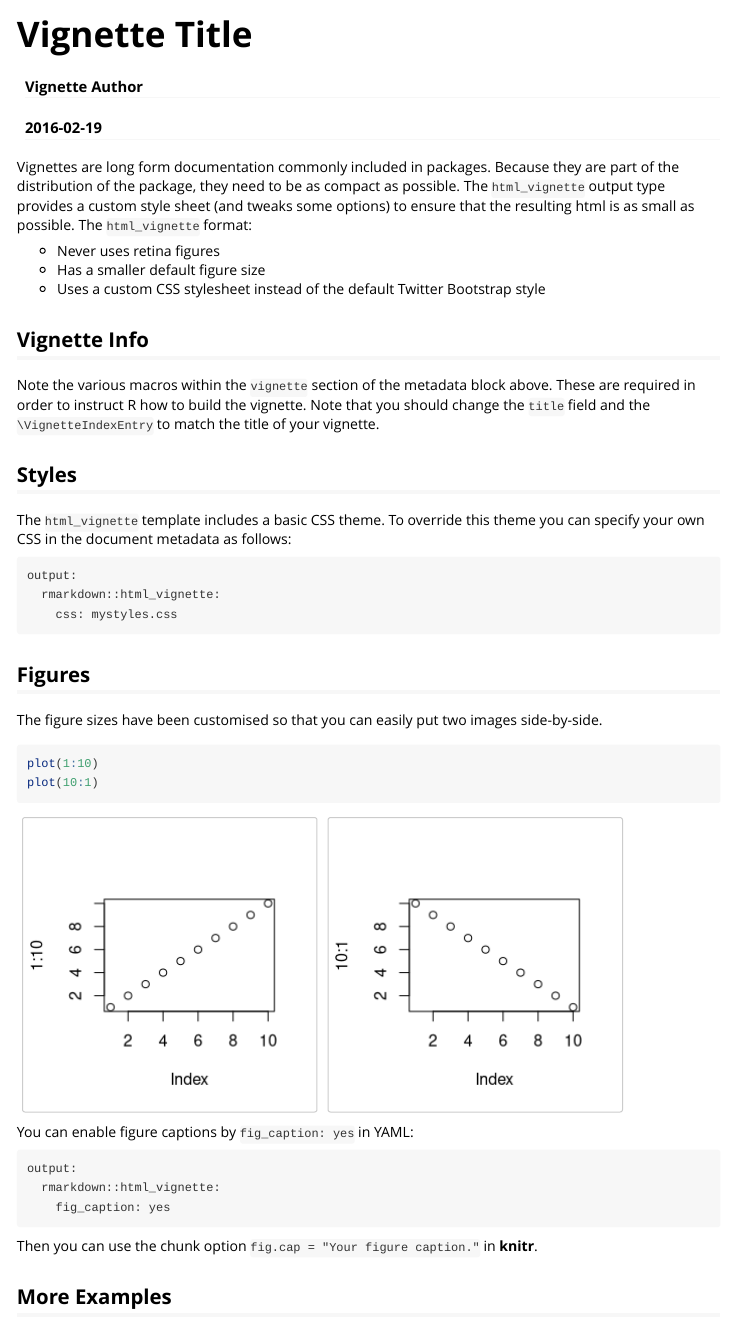
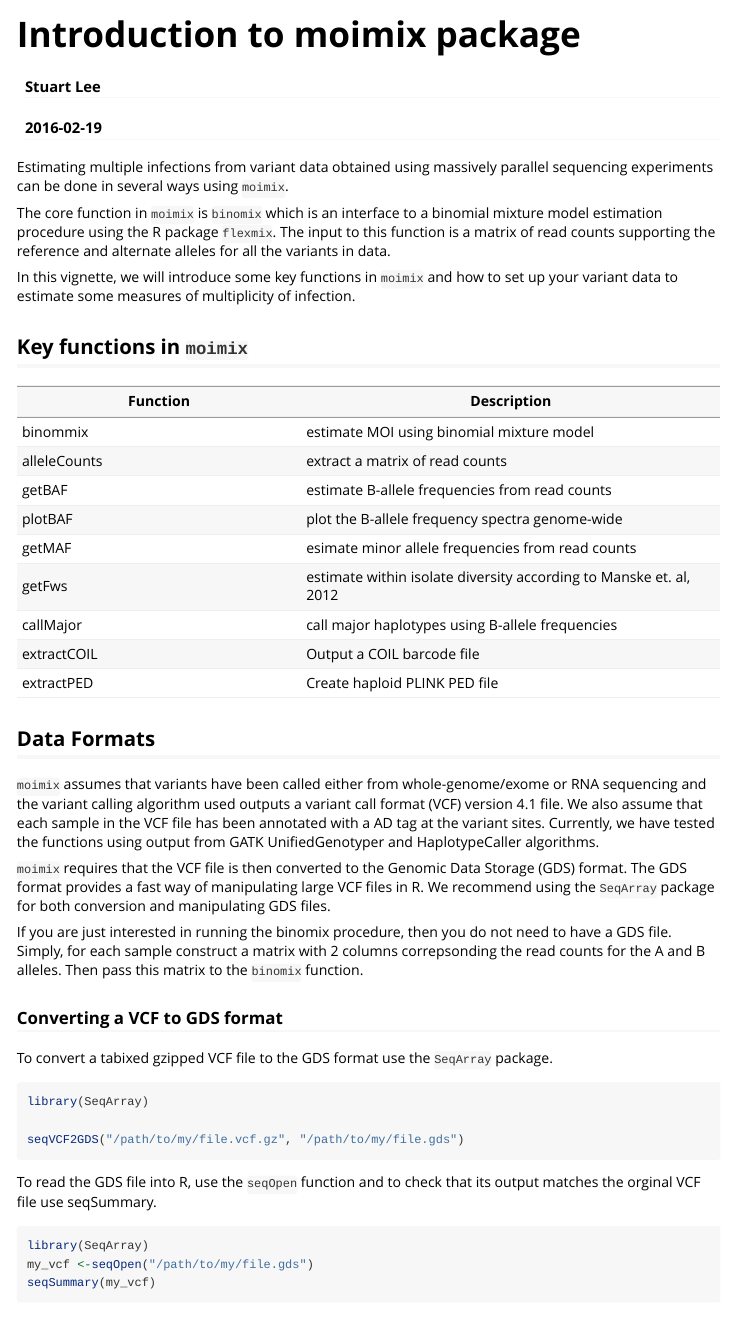
Before and after one commit to bahlolab/moimix, an R Markdown document (vignettes/introduction.Rmd): the page in a window 1100 px wide, from its top. Rendered offline with R 4.5, knitr and Pandoc, with nearby package versions.

Commit message:
intro vignette

````diff
--- a/vignettes/introduction.Rmd
+++ b/vignettes/introduction.Rmd
@@ -1,47 +1,80 @@
 ---
-title: "Vignette Title"
-author: "Vignette Author"
+title: "Introduction to moimix package"
+author: "Stuart Lee"
 date: "`r Sys.Date()`"
 output: rmarkdown::html_vignette
 vignette: >
-  %\VignetteIndexEntry{Vignette Title}
+  %\VignetteIndexEntry{introduction}
   %\VignetteEngine{knitr::rmarkdown}
   %\VignetteEncoding{UTF-8}
 ---
+```{r set-options, echo=FALSE, cache=FALSE}
+options(width = 80)
+```
+<style type="text/css">
+.td {
 
-Vignettes are long form documentation commonly included in packages. Because they are part of the distribution of the package, they need to be as compact as possible. The `html_vignette` output type provides a custom style sheet (and tweaks some options) to ensure that the resulting html is as small as possible. The `html_vignette` format:
+    width: 120%;
 
-- Never uses retina figures
-- Has a smaller default figure size
-- Uses a custom CSS stylesheet instead of the default Twitter Bootstrap style
+}
+</style>
 
-## Vignette Info
+Estimating multiple infections from variant data obtained using massively parallel
+sequencing experiments can be done in several ways using `moimix`.
 
-Note the various macros within the `vignette` section of the metadata block above. These are required in order to instruct R how to build the vignette. Note that you should change the `title` field and the `\VignetteIndexEntry` to match the title of your vignette.
+The core function in `moimix` is  `binomix` which is an interface to
+a binomial mixture model estimation procedure using the R package `flexmix`. The input
+to this function is a matrix of read counts supporting the reference and alternate alleles
+for all the variants in data.
 
-## Styles
+In this vignette, we will introduce some key functions in `moimix` and how
+to set up your variant data to estimate some measures of multiplicity of infection.
 
-The `html_vignette` template includes a basic CSS theme. To override this theme you can specify your own CSS in the document metadata as follows:
+## Key functions in `moimix`
 
-    output:
-      rmarkdown::html_vignette:
-        css: mystyles.css
+Function | Description
+---------|-------------
+binommix | estimate MOI using binomial mixture model
+alleleCounts | extract a matrix of read counts
+getBAF | estimate B-allele frequencies from read counts
+plotBAF | plot the B-allele frequency spectra genome-wide
+getMAF | esimate minor allele frequencies from read counts
+getFws | estimate within isolate diversity according to Manske et. al, 2012
+callMajor | call major haplotypes using B-allele frequencies
+extractCOIL | Output a COIL barcode file
+extractPED | Create haploid PLINK PED file
 
-## Figures
+## Data Formats
 
-The figure sizes have been customised so that you can easily put two images side-by-side.
+`moimix` assumes that variants have been called either from whole-genome/exome or RNA
+sequencing and the variant calling algorithm used outputs a variant call format (VCF) version 4.1
+file. We also assume that each sample in the VCF file has been annotated with a AD tag
+at the variant sites. Currently, we have tested the functions using output from
+GATK UnifiedGenotyper and HaplotypeCaller algorithms.
 
-```{r, fig.show='hold'}
-plot(1:10)
-plot(10:1)
+`moimix` requires that the VCF file is then converted to the Genomic Data Storage (GDS) format. The GDS format provides a fast way of manipulating large VCF files in R. We recommend using the `SeqArray` package
+for both conversion and manipulating GDS files.
+
+If you are just interested in running the binomix procedure, then you do not need
+to have a GDS file. Simply, for each sample construct a matrix with 2 columns
+correpsonding the read counts for the A and B alleles. Then pass this matrix
+to the `binomix` function.
+
+
+### Converting a VCF to GDS format
+To convert a tabixed gzipped VCF file to the GDS format use the `SeqArray`
+package.
+
+```{r, eval = FALSE}
+library(SeqArray)
+
+seqVCF2GDS("/path/to/my/file.vcf.gz", "/path/to/my/file.gds")
+
 ```
 
-You can enable figure captions by `fig_caption: yes` in YAML:
-
-    output:
-      rmarkdown::html_vignette:
-        fig_caption: yes
-
-Then you can use the chunk option `fig.cap = "Your figure caption."` in **knitr**.
-
-## More Examples
+To read the GDS file into R, use the `seqOpen` function and to check that its
+output matches the orginal VCF file use seqSummary.
+```{r, eval = FALSE}
+library(SeqArray)
+my_vcf <-seqOpen("/path/to/my/file.gds")
+seqSummary(my_vcf)
````
Also changed, not shown: vignettes/introduction.Rmd (48 more changed lines), 1 other file.
